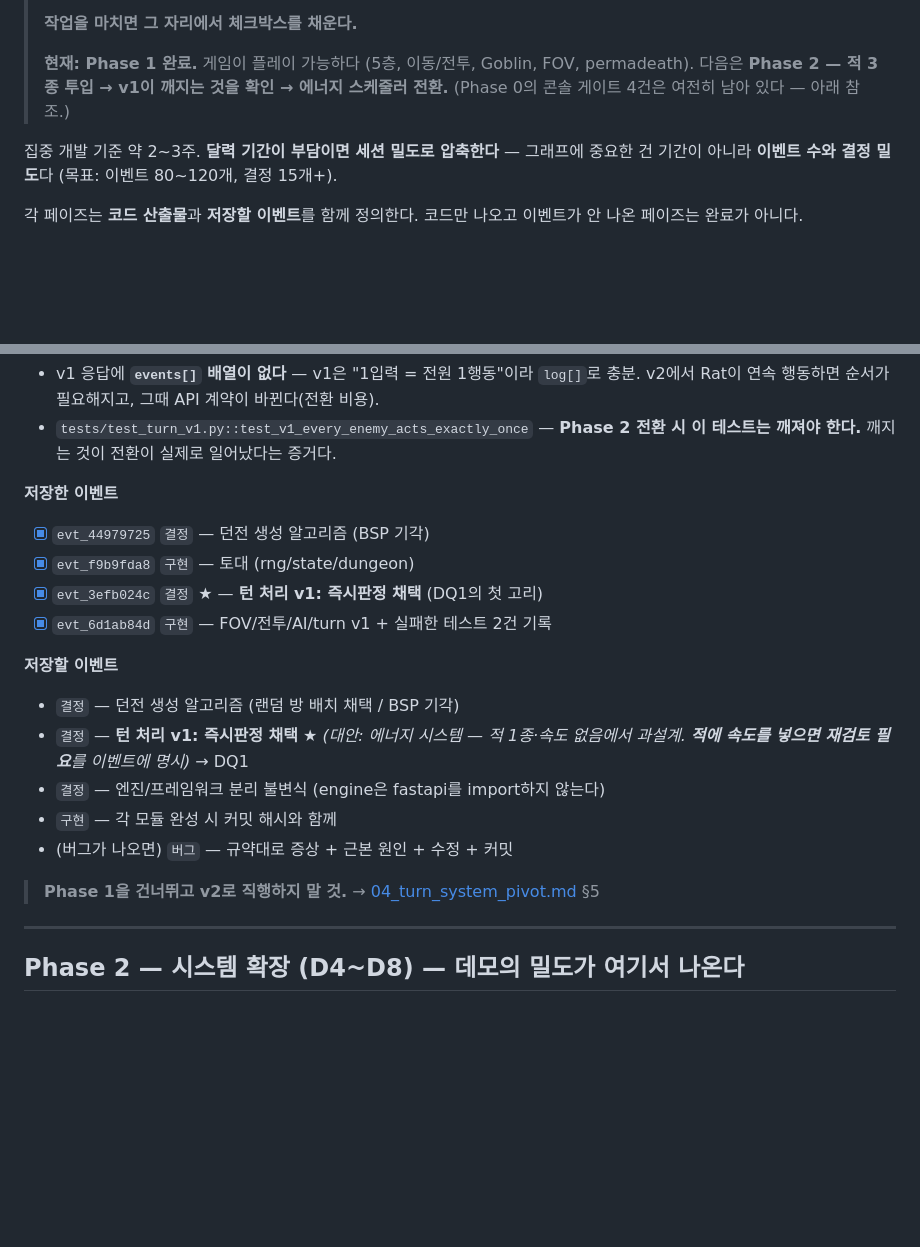
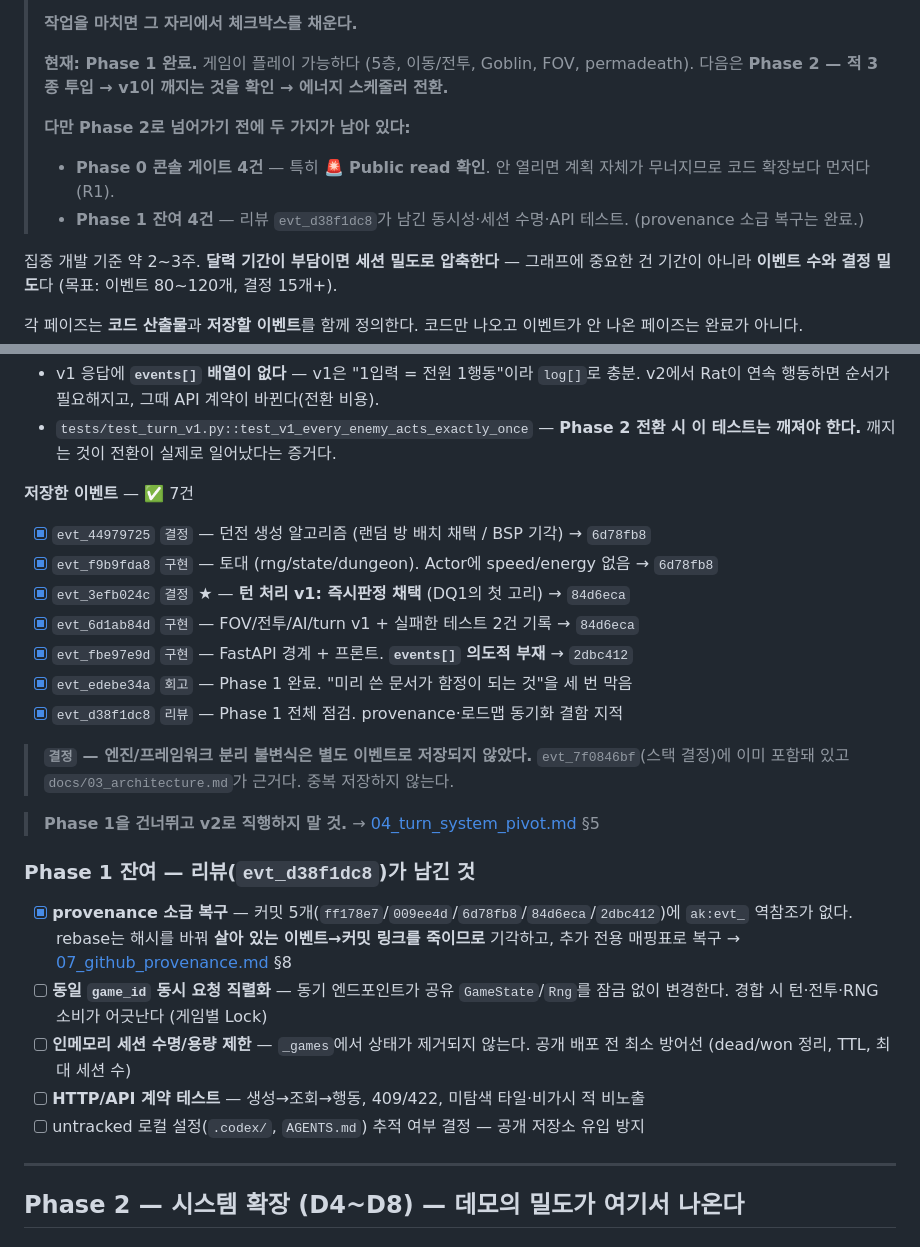
Before and after one commit to rawdev/delve, a Markdown page: docs/05_roadmap.md, 2 parts joined by grey strips. Drawn GitHub-style; blank space fills up the shorter version.

```diff
--- a/docs/05_roadmap.md
+++ b/docs/05_roadmap.md
@@ -12,7 +12,12 @@
 >
 > **현재: Phase 1 완료.** 게임이 플레이 가능하다 (5층, 이동/전투, Goblin, FOV, permadeath).
 > 다음은 **Phase 2 — 적 3종 투입 → v1이 깨지는 것을 확인 → 에너지 스케줄러 전환.**
-> (Phase 0의 콘솔 게이트 4건은 여전히 남아 있다 — 아래 참조.)
+>
+> **다만 Phase 2로 넘어가기 전에 두 가지가 남아 있다:**
+> - **Phase 0 콘솔 게이트 4건** — 특히 🚨 **Public read 확인**. 안 열리면 계획 자체가
+>   무너지므로 코드 확장보다 먼저다 (R1).
+> - **Phase 1 잔여 4건** — 리뷰 `evt_d38f1dc8`가 남긴 동시성·세션 수명·API 테스트.
+>   (provenance 소급 복구는 완료.)
 
 집중 개발 기준 약 2~3주. **달력 기간이 부담이면 세션 밀도로 압축한다** — 그래프에
 중요한 건 기간이 아니라 **이벤트 수와 결정 밀도**다 (목표: 이벤트 80~120개, 결정 15개+).
@@ -96,21 +101,32 @@
 - `tests/test_turn_v1.py::test_v1_every_enemy_acts_exactly_once` — **Phase 2 전환 시
   이 테스트는 깨져야 한다.** 깨지는 것이 전환이 실제로 일어났다는 증거다.
 
-**저장한 이벤트**
-- [x] `evt_44979725` `결정` — 던전 생성 알고리즘 (BSP 기각)
-- [x] `evt_f9b9fda8` `구현` — 토대 (rng/state/dungeon)
-- [x] `evt_3efb024c` `결정` ★ — **턴 처리 v1: 즉시판정 채택** (DQ1의 첫 고리)
-- [x] `evt_6d1ab84d` `구현` — FOV/전투/AI/turn v1 + 실패한 테스트 2건 기록
+**저장한 이벤트** — ✅ 7건
+- [x] `evt_44979725` `결정` — 던전 생성 알고리즘 (랜덤 방 배치 채택 / BSP 기각) → `6d78fb8`
+- [x] `evt_f9b9fda8` `구현` — 토대 (rng/state/dungeon). Actor에 speed/energy 없음 → `6d78fb8`
+- [x] `evt_3efb024c` `결정` ★ — **턴 처리 v1: 즉시판정 채택** (DQ1의 첫 고리) → `84d6eca`
+- [x] `evt_6d1ab84d` `구현` — FOV/전투/AI/turn v1 + 실패한 테스트 2건 기록 → `84d6eca`
+- [x] `evt_fbe97e9d` `구현` — FastAPI 경계 + 프론트. **`events[]` 의도적 부재** → `2dbc412`
+- [x] `evt_edebe34a` `회고` — Phase 1 완료. "미리 쓴 문서가 함정이 되는 것"을 세 번 막음
+- [x] `evt_d38f1dc8` `리뷰` — Phase 1 전체 점검. provenance·로드맵 동기화 결함 지적
 
-**저장할 이벤트**
-- `결정` — 던전 생성 알고리즘 (랜덤 방 배치 채택 / BSP 기각)
-- `결정` — **턴 처리 v1: 즉시판정 채택** ★ *(대안: 에너지 시스템 — 적 1종·속도
-  없음에서 과설계. **적에 속도를 넣으면 재검토 필요**를 이벤트에 명시)* → DQ1
-- `결정` — 엔진/프레임워크 분리 불변식 (engine은 fastapi를 import하지 않는다)
-- `구현` — 각 모듈 완성 시 커밋 해시와 함께
-- (버그가 나오면) `버그` — 규약대로 증상 + 근본 원인 + 수정 + 커밋
+> **`결정` — 엔진/프레임워크 분리 불변식은 별도 이벤트로 저장되지 않았다.**
+> `evt_7f0846bf`(스택 결정)에 이미 포함돼 있고 `docs/03_architecture.md`가 근거다.
+> 중복 저장하지 않는다.
 
 > **Phase 1을 건너뛰고 v2로 직행하지 말 것.** → [04_turn_system_pivot.md](04_turn_system_pivot.md) §5
+
+### Phase 1 잔여 — 리뷰(`evt_d38f1dc8`)가 남긴 것
+
+- [x] **provenance 소급 복구** — 커밋 5개(`ff178e7`/`009ee4d`/`6d78fb8`/`84d6eca`/`2dbc412`)에
+      `ak:evt_` 역참조가 없다. rebase는 해시를 바꿔 **살아 있는 이벤트→커밋 링크를 죽이므로**
+      기각하고, 추가 전용 매핑표로 복구 → [07_github_provenance.md](07_github_provenance.md) §8
+- [ ] **동일 `game_id` 동시 요청 직렬화** — 동기 엔드포인트가 공유 `GameState`/`Rng`를
+      잠금 없이 변경한다. 경합 시 턴·전투·RNG 소비가 어긋난다 (게임별 Lock)
+- [ ] **인메모리 세션 수명/용량 제한** — `_games`에서 상태가 제거되지 않는다. 공개 배포 전
+      최소 방어선 (dead/won 정리, TTL, 최대 세션 수)
+- [ ] **HTTP/API 계약 테스트** — 생성→조회→행동, 409/422, 미탐색 타일·비가시 적 비노출
+- [ ] untracked 로컬 설정(`.codex/`, `AGENTS.md`) 추적 여부 결정 — 공개 저장소 유입 방지
 
 ---
 
```
Also changed, not shown: docs/07_github_provenance.md (+53 -0 lines).
